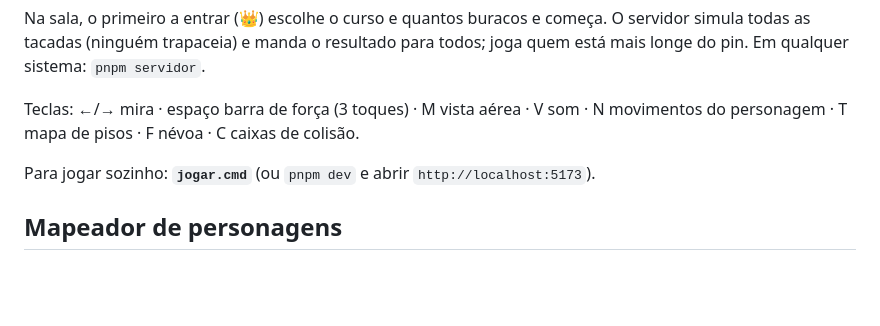
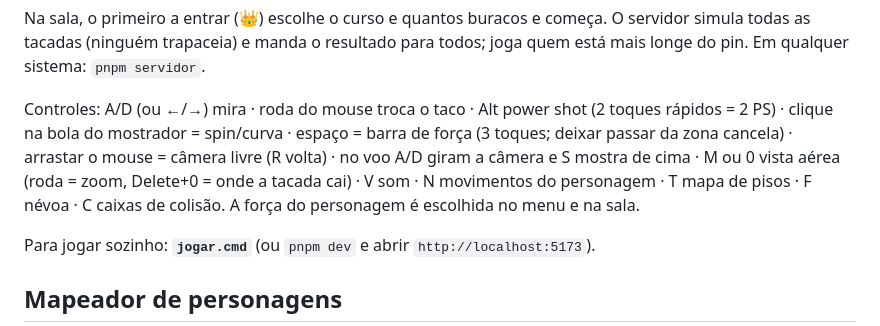
Before and after one commit to danielagff/PangyaWeb, a Markdown page: README.md, the part around the change. Rendered like a GitHub page; blank space fills up the shorter version.

```diff
--- a/README.md
+++ b/README.md
@@ -28,8 +28,12 @@ Na sala, o primeiro a entrar (👑) escolhe o curso e quantos buracos e começa.
 simula todas as tacadas (ninguém trapaceia) e manda o resultado para todos; joga quem está
 mais longe do pin. Em qualquer sistema: `pnpm servidor`.
 
-Teclas: ←/→ mira · espaço barra de força (3 toques) · M vista aérea · V som ·
-N movimentos do personagem · T mapa de pisos · F névoa · C caixas de colisão.
+Controles: A/D (ou ←/→) mira · roda do mouse troca o taco · Alt power shot (2 toques rápidos
+= 2 PS) · clique na bola do mostrador = spin/curva · espaço = barra de força (3 toques; deixar
+passar da zona cancela) · arrastar o mouse = câmera livre (R volta) · no voo A/D giram a
+câmera e S mostra de cima · M ou 0 vista aérea (roda = zoom, Delete+0 = onde a tacada cai) ·
+V som · N movimentos do personagem · T mapa de pisos · F névoa · C caixas de colisão. A força
+do personagem é escolhida no menu e na sala.
 
 Para jogar sozinho: **`jogar.cmd`** (ou `pnpm dev` e abrir `http://localhost:5173`).
 
```
Also changed, not shown: docs/ESTADO.md (+26 -6 lines).
